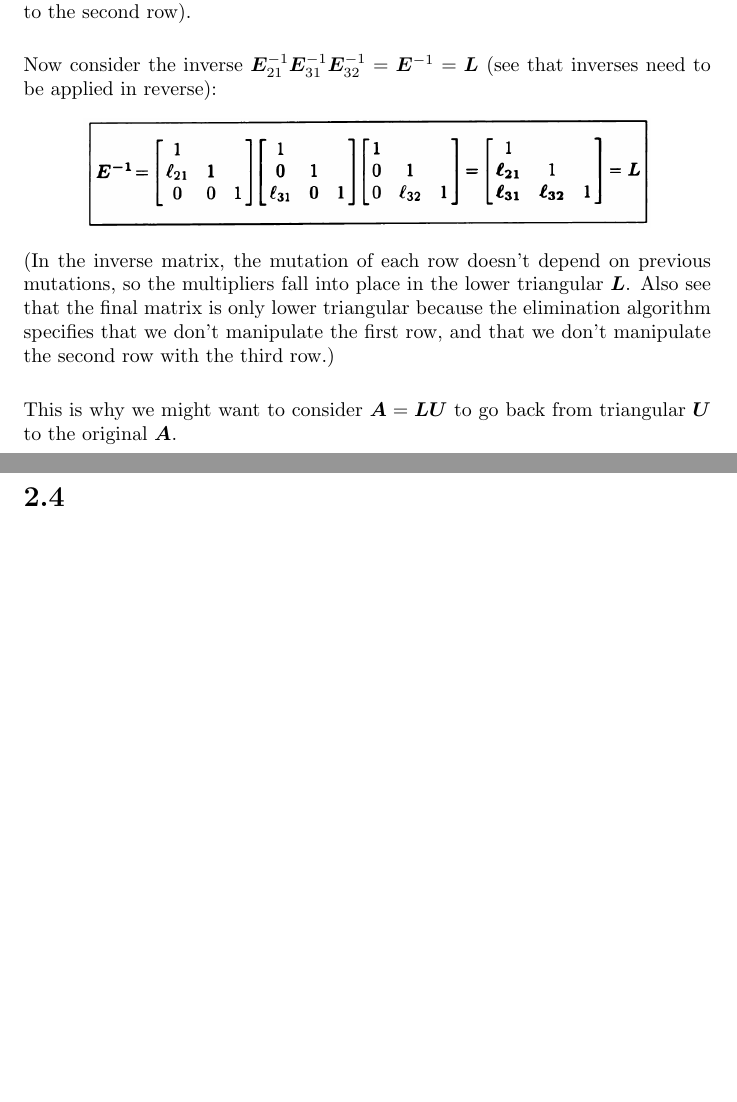
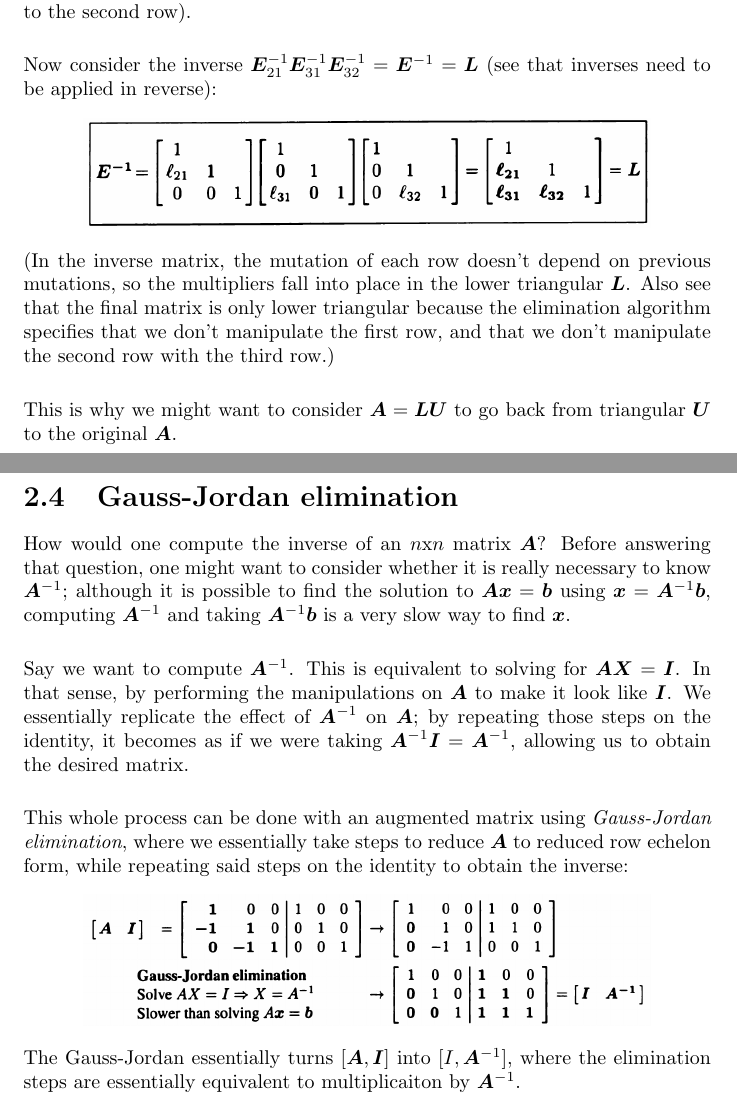
Before and after one commit to pigmaster96/mathtex, a LaTeX document (wiki/linalg/strang/strang.tex): two parts of pages 15 and 16 of 16 before the commit and two parts of pages 15 and 16 of 18 after it, joined at a grey line, cut so that both start at the same text, the shorter picture padded with empty space. The pictures show the PDF file wiki/linalg/strang/strang.pdf that the author committed with the source.

Commit message:
proof 1 and gauss-jordan elim

```diff
--- a/wiki/linalg/strang/strang.tex
+++ b/wiki/linalg/strang/strang.tex
@@ -530,4 +530,21 @@ manipulate the second row with the third row.)\\
 This is why we might want to consider $\bm A=\bm{LU}$ to go back from triangular $\bm U$ to the original $\bm A$.
 \newpage
 
-\section{}
+\section{Gauss-Jordan elimination}
+How would one compute the inverse of an $n$x$n$ matrix $\bm A$? Before answering that question, one might want to consider whether it is really necessary to know
+$\bm A^{-1}$; although it is possible to find the solution to $\bm{Ax}=\bm b$ using $\bm x=\bm A^{-1}\bm{b}$, computing $\bm A^{-1}$ and taking $\bm A^{-1}\bm b$ is
+a very slow way to find $\bm x$.\\
+\vspace{1mm}\\
+Say we want to compute $\bm A^{-1}$. This is equivalent to solving for $\bm{AX}=\bm I$. In that sense, by performing the manipulations on $\bm A$ to make it look
+like $\bm I$. We essentially replicate the effect of $\bm A^{-1}$ on $\bm A$; by repeating those steps on the identity,
+it becomes as if we were taking $\bm A^{-1}\bm I=\bm A^{-1}$, allowing us to obtain the desired matrix.\\
+\vspace{1mm}\\
+This whole process can be done with an augmented matrix using \textit{Gauss-Jordan elimination}, where we essentially take steps to reduce $\bm A$ to reduced row
+echelon form, while repeating said steps on the identity to obtain the inverse:
+\begin{center}
+\includegraphics[width=10cm]{7}
+\end{center}
+The Gauss-Jordan essentially turns $[\bm A,\bm I]$ into $[I,\bm A^{-1}]$, where the elimination steps are essentially equivalent to multiplicaiton by $\bm A^{-1}$.
+\newpage
+
+\section{Proving $\bm A=\bm{LU}$}
@@ -533,0 +557,7 @@ This is why we might want to consider $\bm A=\bm{LU}$ to go back from triangular
+\begin{center}
+\includegraphics[width=10cm]{5}
+\end{center}
+while the inverse, $\bm E^{-1}=\bm E_{21}^{-1}\bm E_{31}^{-1}\bm E_{32}^{-1}=\bm L$ produces a much simpler result
+\begin{center}
+\includegraphics[width=10cm]{6}
+\end{center}
```
Also changed, not shown: wiki/linalg/strang/images/7.png (added), wiki/linalg/strang/images/8.png (added), wiki/linalg/strang/strang.pdf, wiki/linalg/strang/strang.tex (27 more changed lines), 6 other files.
